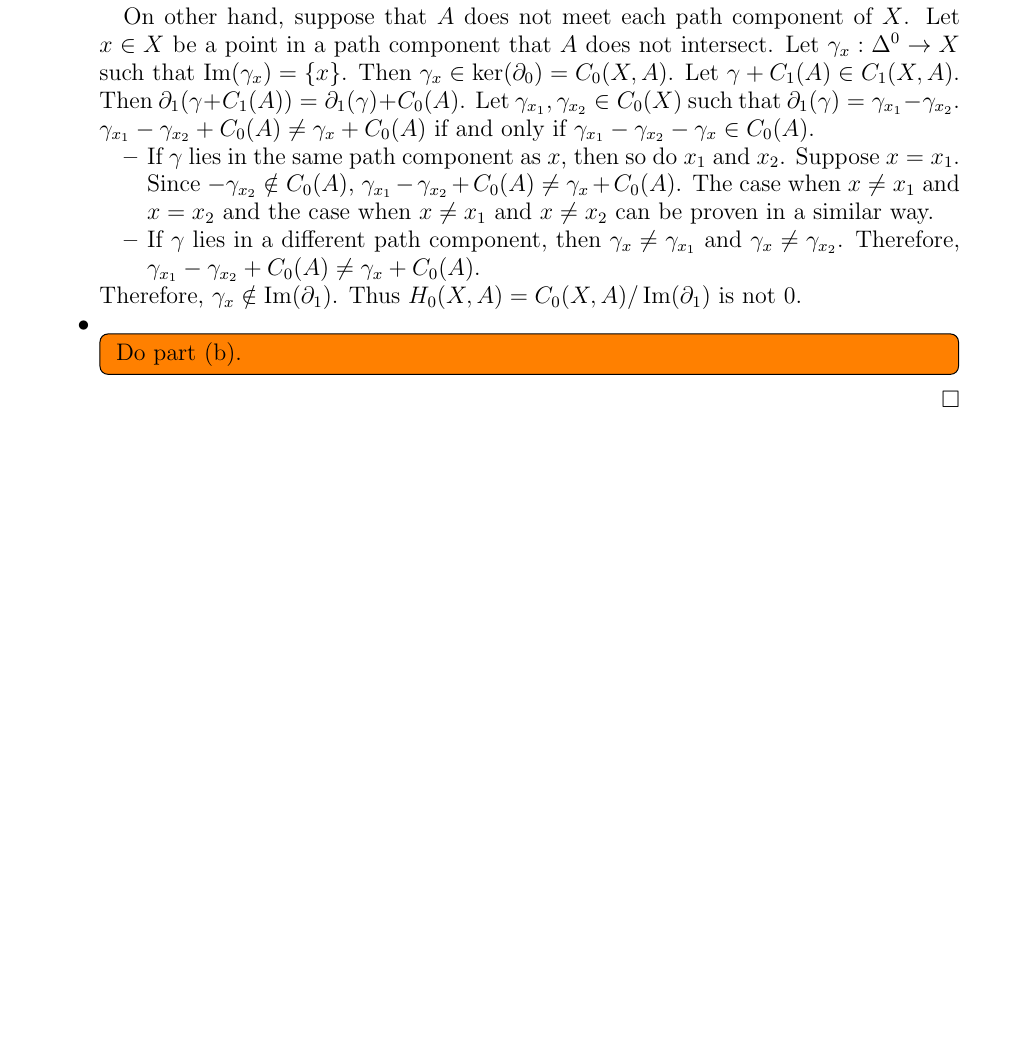
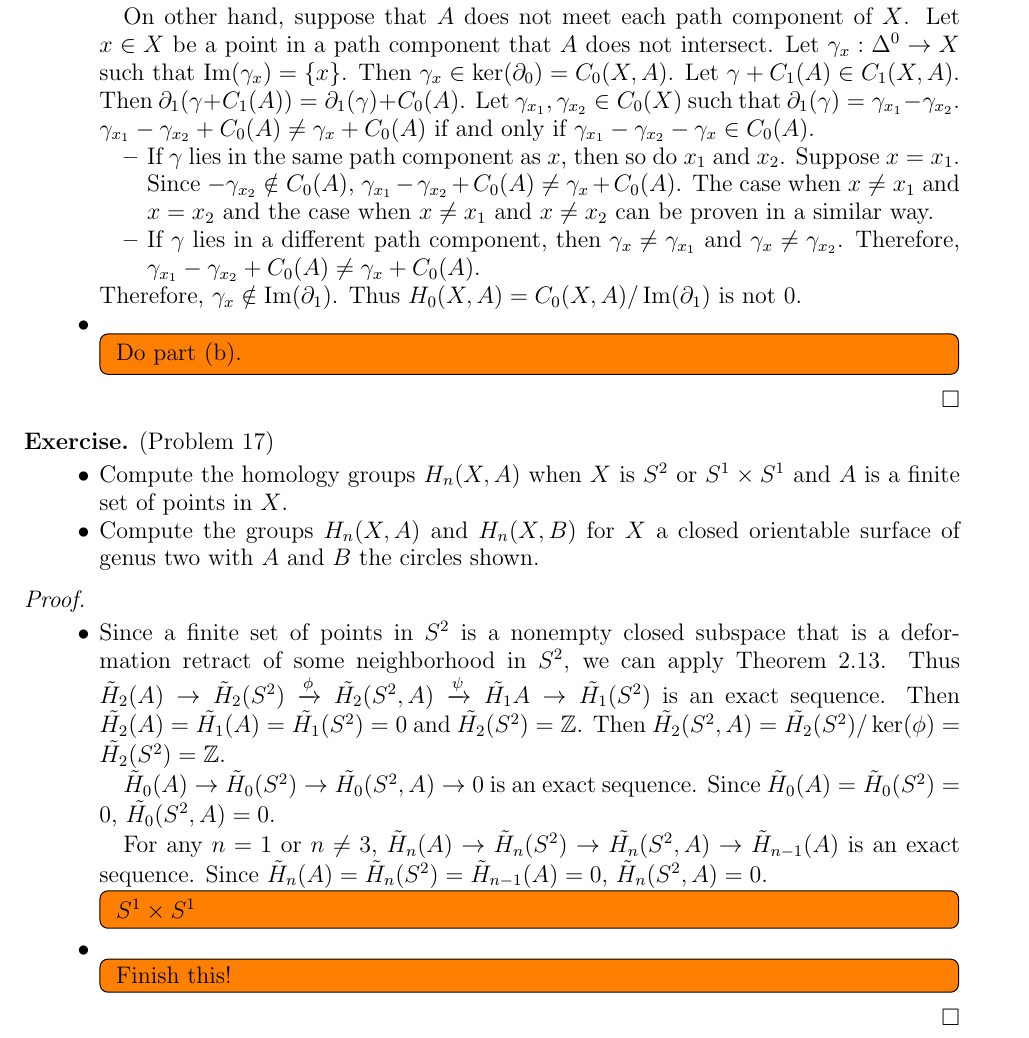
Before and after one commit to hidenori-shinohara/courses, a LaTeX problem sheet (math611/hw8/math611-hw8.tex): part of page 2 of 2, cut so that both start at the same text, the shorter picture padded with empty space. Compiled offline with pdfLaTeX.

Commit message:
Finish the very first part of Problem 17

```diff
--- a/math611/hw8/math611-hw8.tex
+++ b/math611/hw8/math611-hw8.tex
@@ -151,4 +151,38 @@
   \end{itemize}
 \end{proof}
 
+\begin{exer}{(Problem 17)}
+  $ $
+  \begin{itemize}
+    \item
+      Compute the homology groups $H_n(X, A)$ when $X$ is $S^2$ or $S^1 \times S^1$ and $A$ is a finite set of points in $X$.
+    \item
+      Compute the groups $H_n(X, A)$ and $H_n(X, B)$ for $X$ a closed orientable surface of genus two with $A$ and $B$ the circles shown.
+  \end{itemize}
+\end{exer}
+
+\begin{proof}
+  $ $
+  \begin{itemize}
+    \item
+      Since a finite set of points in $S^2$ is a nonempty closed subspace that is a deformation retract of some neighborhood in $S^2$, we can apply Theorem 2.13.
+      Thus $\tilde{H}_2(A) \rightarrow \tilde{H}_2(S^2) \xrightarrow{\phi} \tilde{H_2}(S^2, A) \xrightarrow{\psi} \tilde{H_1}{A} \rightarrow \tilde{H_1}(S^2)$ is an exact sequence.
+      Then $\tilde{H_2}(A) = \tilde{H_1}(A) = \tilde{H_1}(S^2) = 0$ and $\tilde{H_2}(S^2) = \mathbb{Z}$.
+      Then $\tilde{H_2}(S^2, A) = \tilde{H_2}(S^2)/\ker(\phi) = \tilde{H_2}(S^2) = \mathbb{Z}$.
+
+      $\tilde{H}_0(A) \rightarrow \tilde{H}_0(S^2) \rightarrow \tilde{H_0}(S^2, A) \rightarrow 0$ is an exact sequence.
+      Since $\tilde{H}_0(A) = \tilde{H}_0(S^2) = 0$, $\tilde{H_0}(S^2, A) = 0$.
+
+      For any $n = 1$ or $n \ne 3$, $\tilde{H}_n(A) \rightarrow \tilde{H}_n(S^2) \rightarrow \tilde{H_n}(S^2, A) \rightarrow \tilde{H}_{n - 1}(A)$ is an exact sequence.
+      Since $\tilde{H}_n(A) = \tilde{H}_n(S^2) = \tilde{H}_{n - 1}(A) = 0$, $\tilde{H}_n(S^2, A) = 0$.
+      \todo[inline,caption={}]{
+        $S^1 \times S^1$
+      }
+    \item
+      \todo[inline,caption={}]{
+        Finish this!
+      }
+  \end{itemize}
+\end{proof}
+
 \end{document}
```
Also changed, not shown: math611/hw8/math611-hw8.pdf.
